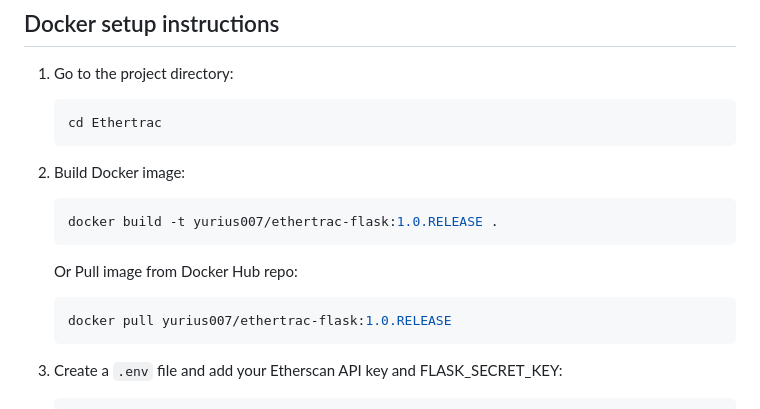
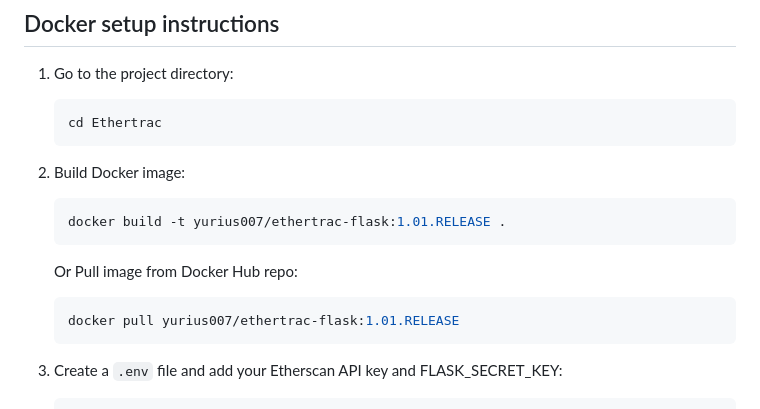
Before and after one commit to Yurius007/Ethertrac, a Markdown page: README.md, the part around the change. Drawn GitHub-style.

````diff
--- a/README.md
+++ b/README.md
@@ -99,12 +99,12 @@ This project allows users to input Ethereum wallet address and select specific E
 2. Build Docker image:
 
    ```bash
-   docker build -t yurius007/ethertrac-flask:1.0.RELEASE .
+   docker build -t yurius007/ethertrac-flask:1.01.RELEASE .
    ```
    Or Pull image from Docker Hub repo:
 
    ```bash
-   docker pull yurius007/ethertrac-flask:1.0.RELEASE
+   docker pull yurius007/ethertrac-flask:1.01.RELEASE
    ```
 3. Create a `.env` file and add your Etherscan API key and FLASK_SECRET_KEY:
    ```
````
